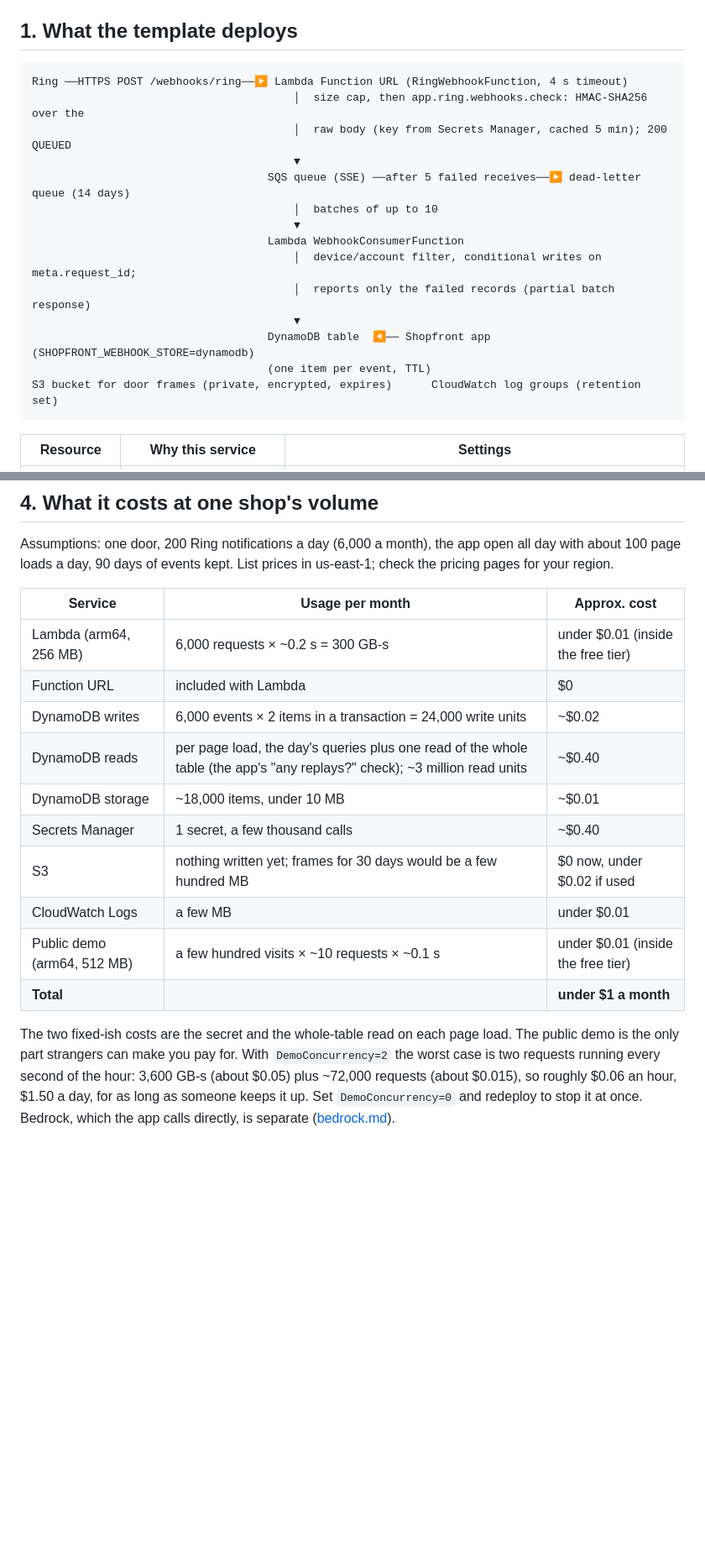
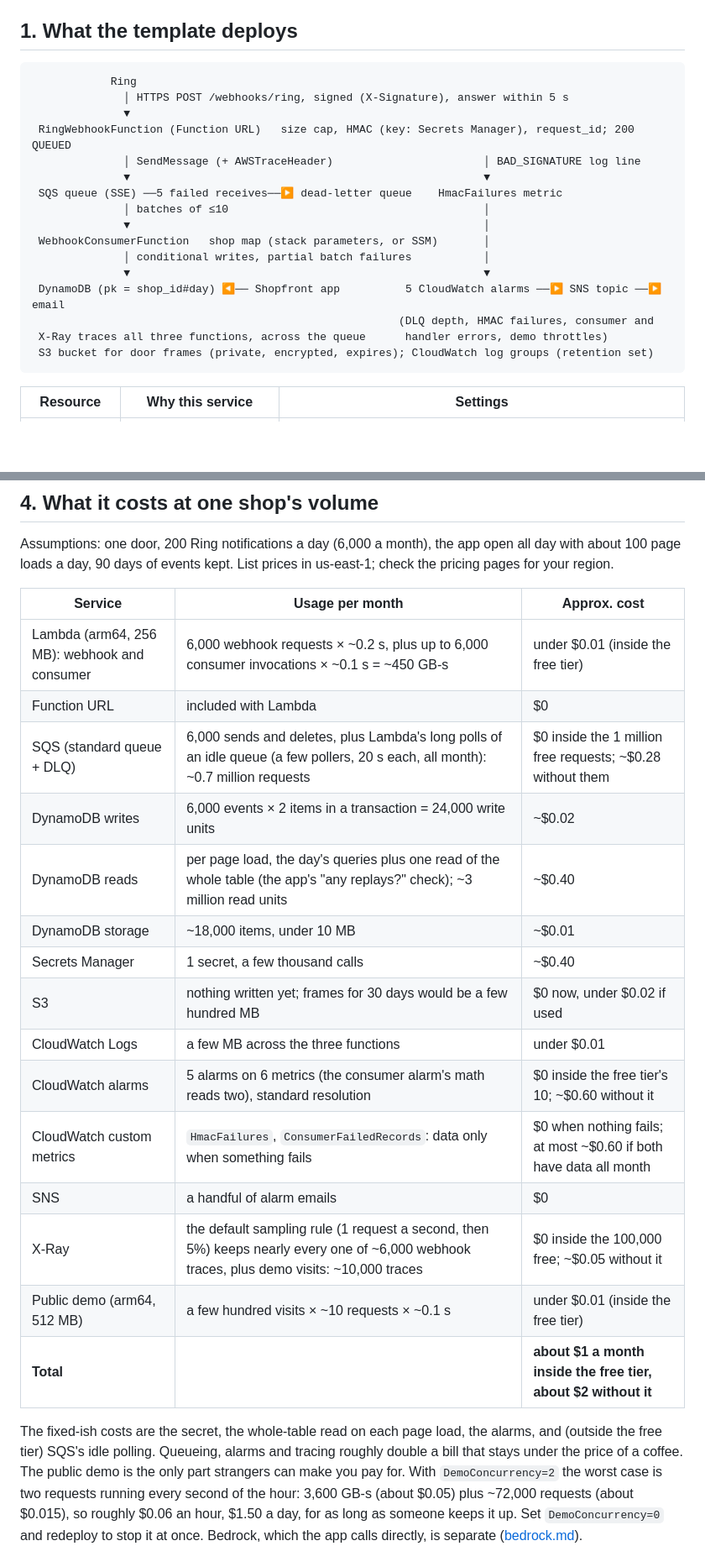
Before and after one commit to danielAsaboro/shopfront, a Markdown page: docs/aws.md, 2 parts joined by grey strips. Shown at 84% size. Rendered like a GitHub page; blank space fills up the shorter version.

Commit message:
docs/aws.md: the queued stack's diagram, its cost, and what was validated
The architecture diagram now shows the Function URL, SQS and its DLQ, the
consumer and shop map, the alarms to SNS and X-Ray. The cost table adds the
consumer, SQS (mostly Lambda's idle long polls), alarms, custom metrics, SNS
and X-Ray: about $1 a month inside the free tier, about $2 without. Status
stays "template ready, not yet deployed", now naming the SAM CLI and cfn-lint
versions that passed and that sam build packages all three functions.

Co-Authored-By: Claude Opus 5.5 (1M context) <noreply@anthropic.com>
Claude-Session: https://claude.ai/code/session_01LL8DfUf345uuoUD8iGZ4bZ

````diff
--- a/docs/aws.md
+++ b/docs/aws.md
@@ -23,20 +24,22 @@ made-up shop, at a link anyone can open. Same `sam deploy`; the link is the `Dem
 ## 1. What the template deploys
 
 ```
-Ring ──HTTPS POST /webhooks/ring──▶ Lambda Function URL (RingWebhookFunction, 4 s timeout)
-                                        │  size cap, then app.ring.webhooks.check: HMAC-SHA256 over the
-                                        │  raw body (key from Secrets Manager, cached 5 min); 200 QUEUED
-                                        ▼
-                                    SQS queue (SSE) ──after 5 failed receives──▶ dead-letter queue (14 days)
-                                        │  batches of up to 10
-                                        ▼
-                                    Lambda WebhookConsumerFunction
-                                        │  device/account filter, conditional writes on meta.request_id;
-                                        │  reports only the failed records (partial batch response)
-                                        ▼
-                                    DynamoDB table  ◀── Shopfront app (SHOPFRONT_WEBHOOK_STORE=dynamodb)
-                                    (one item per event, TTL)
-S3 bucket for door frames (private, encrypted, expires)      CloudWatch log groups (retention set)
+            Ring
+              │ HTTPS POST /webhooks/ring, signed (X-Signature), answer within 5 s
+              ▼
+ RingWebhookFunction (Function URL)   size cap, HMAC (key: Secrets Manager), request_id; 200 QUEUED
+              │ SendMessage (+ AWSTraceHeader)                       │ BAD_SIGNATURE log line
+              ▼                                                      ▼
+ SQS queue (SSE) ──5 failed receives──▶ dead-letter queue    HmacFailures metric
+              │ batches of ≤10                                       │
+              ▼                                                      │
+ WebhookConsumerFunction   shop map (stack parameters, or SSM)       │
+              │ conditional writes, partial batch failures           │
+              ▼                                                      ▼
+ DynamoDB (pk = shop_id#day) ◀── Shopfront app          5 CloudWatch alarms ──▶ SNS topic ──▶ email
+                                                        (DLQ depth, HMAC failures, consumer and
+ X-Ray traces all three functions, across the queue      handler errors, demo throttles)
+ S3 bucket for door frames (private, encrypted, expires); CloudWatch log groups (retention set)
 ```
 
 | Resource | Why this service | Settings |
@@ -332,18 +335,25 @@ region.
 
 | Service | Usage per month | Approx. cost |
 |---|---|---|
-| Lambda (arm64, 256 MB) | 6,000 requests × ~0.2 s = 300 GB-s | under $0.01 (inside the free tier) |
+| Lambda (arm64, 256 MB): webhook and consumer | 6,000 webhook requests × ~0.2 s, plus up to 6,000 consumer invocations × ~0.1 s = ~450 GB-s | under $0.01 (inside the free tier) |
 | Function URL | included with Lambda | $0 |
+| SQS (standard queue + DLQ) | 6,000 sends and deletes, plus Lambda's long polls of an idle queue (a few pollers, 20 s each, all month): ~0.7 million requests | $0 inside the 1 million free requests; ~$0.28 without them |
 | DynamoDB writes | 6,000 events × 2 items in a transaction = 24,000 write units | ~$0.02 |
 | DynamoDB reads | per page load, the day's queries plus one read of the whole table (the app's "any replays?" check); ~3 million read units | ~$0.40 |
 | DynamoDB storage | ~18,000 items, under 10 MB | ~$0.01 |
 | Secrets Manager | 1 secret, a few thousand calls | ~$0.40 |
 | S3 | nothing written yet; frames for 30 days would be a few hundred MB | $0 now, under $0.02 if used |
-| CloudWatch Logs | a few MB | under $0.01 |
+| CloudWatch Logs | a few MB across the three functions | under $0.01 |
+| CloudWatch alarms | 5 alarms on 6 metrics (the consumer alarm's math reads two), standard resolution | $0 inside the free tier's 10; ~$0.60 without it |
+| CloudWatch custom metrics | `HmacFailures`, `ConsumerFailedRecords`: data only when something fails | $0 when nothing fails; at most ~$0.60 if both have data all month |
+| SNS | a handful of alarm emails | $0 |
+| X-Ray | the default sampling rule (1 request a second, then 5%) keeps nearly every one of ~6,000 webhook traces, plus demo visits: ~10,000 traces | $0 inside the 100,000 free; ~$0.05 without it |
 | Public demo (arm64, 512 MB) | a few hundred visits × ~10 requests × ~0.1 s | under $0.01 (inside the free tier) |
-| **Total** | | **under $1 a month** |
+| **Total** | | **about $1 a month inside the free tier, about $2 without it** |
 
-The two fixed-ish costs are the secret and the whole-table read on each page load. The public demo is
+The fixed-ish costs are the secret, the whole-table read on each page load, the alarms, and (outside the
+free tier) SQS's idle polling. Queueing, alarms and tracing roughly double a bill that stays under the
+price of a coffee. The public demo is
 the only part strangers can make you pay for. With `DemoConcurrency=2` the worst case is two requests
 running every second of the hour: 3,600 GB-s (about $0.05) plus ~72,000 requests (about $0.015), so
 roughly $0.06 an hour, $1.50 a day, for as long as someone keeps it up. Set `DemoConcurrency=0` and
````
Also changed, not shown: other parts of docs/aws.md (+6 -5 lines).
